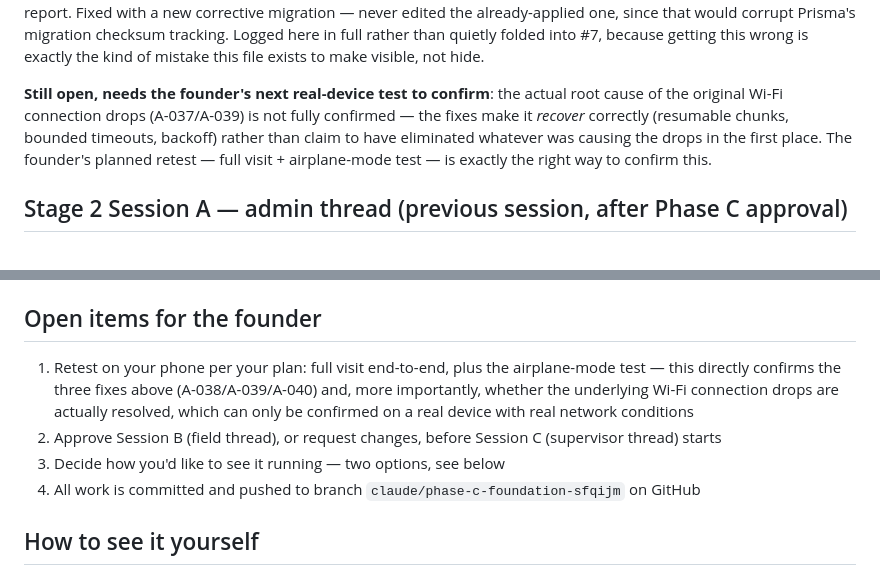
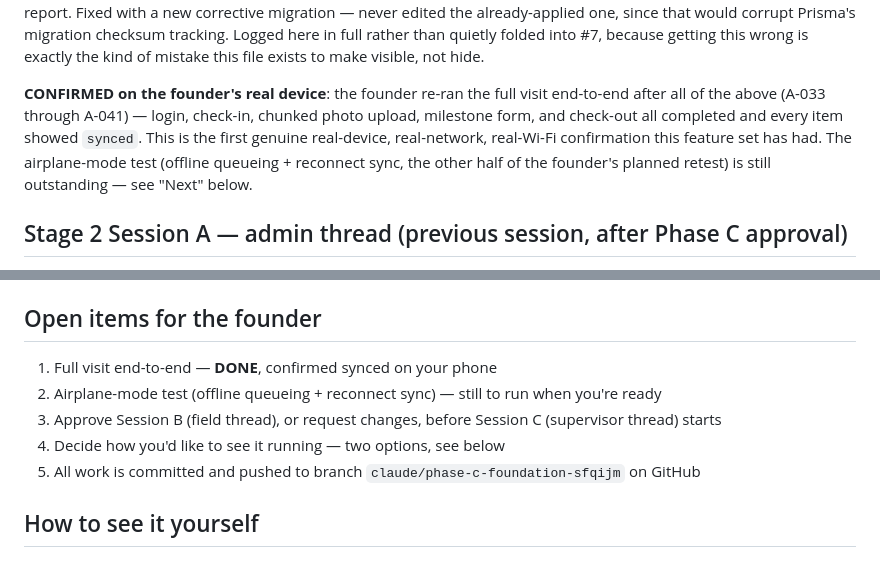
Before and after one commit to sanjaykaulsk-coder/impact, a Markdown page: docs/STATE.md, 2 parts joined by grey strips. Rendered like a GitHub page.

Commit message:
Record real-device confirmation: full visit synced end to end
Founder ran check-in -> photo -> form -> check-out on their Android
phone after A-033 through A-041; every item synced. Airplane-mode
test still pending.

```diff
--- a/docs/STATE.md
+++ b/docs/STATE.md
@@ -105,11 +105,12 @@ that would corrupt Prisma's migration checksum tracking. Logged here in full rat
 folded into #7, because getting this wrong is exactly the kind of mistake this file exists to make
 visible, not hide.
 
-**Still open, needs the founder's next real-device test to confirm**: the actual root cause of the
-original Wi-Fi connection drops (A-037/A-039) is not fully confirmed — the fixes make it *recover*
-correctly (resumable chunks, bounded timeouts, backoff) rather than claim to have eliminated
-whatever was causing the drops in the first place. The founder's planned retest — full visit +
-airplane-mode test — is exactly the right way to confirm this.
+**CONFIRMED on the founder's real device**: the founder re-ran the full visit end-to-end after all
+of the above (A-033 through A-041) — login, check-in, chunked photo upload, milestone form, and
+check-out all completed and every item showed `synced`. This is the first genuine real-device,
+real-network, real-Wi-Fi confirmation this feature set has had. The airplane-mode test (offline
+queueing + reconnect sync, the other half of the founder's planned retest) is still outstanding —
+see "Next" below.
 
 ## Stage 2 Session A — admin thread (previous session, after Phase C approval)
 
@@ -208,12 +209,10 @@ post-mortem; checked the rest of the backend for the same shape, found no other
 - If the founder's original `report-format-library.md` surfaces later, it should be reconciled against `docs/reference/report-format-library.md` (this session's distillation) before Stage 3.1 starts — see A-023.
 
 ## Open items for the founder
-1. Retest on your phone per your plan: full visit end-to-end, plus the airplane-mode test — this
-   directly confirms the three fixes above (A-038/A-039/A-040) and, more importantly, whether the
-   underlying Wi-Fi connection drops are actually resolved, which can only be confirmed on a real
-   device with real network conditions
-2. Approve Session B (field thread), or request changes, before Session C (supervisor thread) starts
-3. Decide how you'd like to see it running — two options, see below
+1. Full visit end-to-end — **DONE**, confirmed synced on your phone
+2. Airplane-mode test (offline queueing + reconnect sync) — still to run when you're ready
+3. Approve Session B (field thread), or request changes, before Session C (supervisor thread) starts
+4. Decide how you'd like to see it running — two options, see below
 4. All work is committed and pushed to branch `claude/phase-c-foundation-sfqijm` on GitHub
 
 ## How to see it yourself
```
